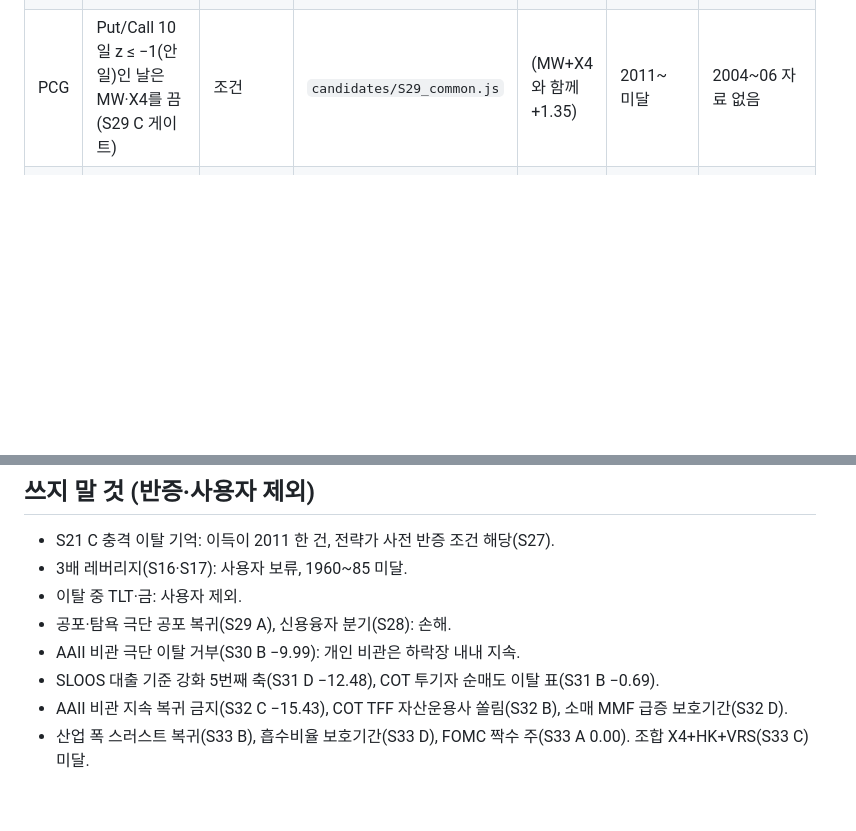
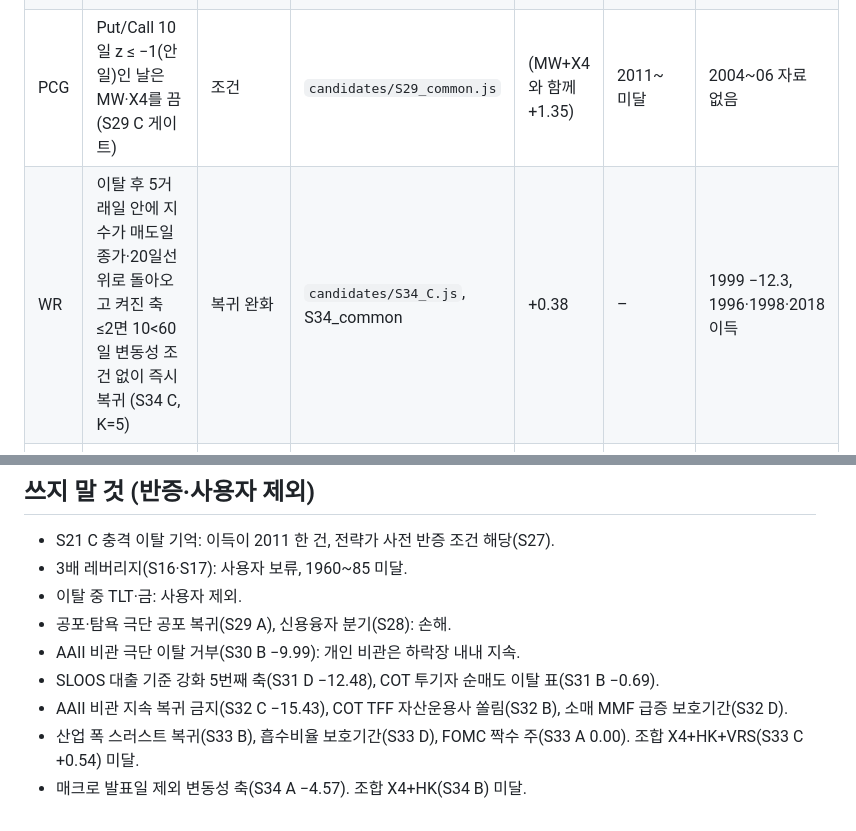
Before and after one commit to achl0902-web/back-testing, a Markdown page: qld/research/ELEMENTS.md, 2 parts joined by grey strips. Drawn GitHub-style; blank space fills up the shorter version.

Commit message:
ELEMENTS after S34 (WR)

```diff
--- a/qld/research/ELEMENTS.md
+++ b/qld/research/ELEMENTS.md
@@ -17,6 +17,7 @@
 | HK | 2년물 252일 +1.5%p 인상 국면이면 보호기간 3표→2표 (S25 B) | exitVotes | `candidates/S27_common.js` hike | +0.16 | 1960~85 행동 변화 0 | 2000 한 해 의존 |
 | ENS | 문턱 ×0.8·×1·×1.2 챔피언 3개 다수결 (S19 C, d=0.2) | 전체 | `candidates/S19_C.js` | +0.10 | – | |
 | PCG | Put/Call 10일 z ≤ −1(안일)인 날은 MW·X4를 끔 (S29 C 게이트) | 조건 | `candidates/S29_common.js` | (MW+X4와 함께 +1.35) | 2011~ 미달 | 2004~06 자료 없음 |
+| WR | 이탈 후 5거래일 안에 지수가 매도일 종가·20일선 위로 돌아오고 켜진 축 ≤2면 10<60일 변동성 조건 없이 즉시 복귀 (S34 C, K=5) | 복귀 완화 | `candidates/S34_C.js`, S34_common | +0.38 | – | 1999 −12.3, 1996·1998·2018 이득 |
 | VRS | 최근 20거래일 안에 VRP(VIX² − S&P 21일 실현분산) 756일 z ≥ 1이었고 지금 SKEW z ≤ 0이면 켜진 축 2개까지 복귀 허용 (S30 C, th=1) | enterOk 완화 | `candidates/S30_C.js`, S30_common | +0.25 | 1990~ 자료, 1960~85 없음 | 2002·2011 이득, 2009·2003 손해. S31: MW·X4와 함께 쓰면 −4.71(2009 −32.8) → MW와 같이 쓰지 말 것. VIX 기간구조를 더해도 몫 0 |
 
 ## 쓰지 말 것 (반증·사용자 제외)
@@ -27,4 +28,5 @@
 - AAII 비관 극단 이탈 거부(S30 B −9.99): 개인 비관은 하락장 내내 지속.
 - SLOOS 대출 기준 강화 5번째 축(S31 D −12.48), COT 투기자 순매도 이탈 표(S31 B −0.69).
 - AAII 비관 지속 복귀 금지(S32 C −15.43), COT TFF 자산운용사 쏠림(S32 B), 소매 MMF 급증 보호기간(S32 D).
-- 산업 폭 스러스트 복귀(S33 B), 흡수비율 보호기간(S33 D), FOMC 짝수 주(S33 A 0.00). 조합 X4+HK+VRS(S33 C) 미달.
+- 산업 폭 스러스트 복귀(S33 B), 흡수비율 보호기간(S33 D), FOMC 짝수 주(S33 A 0.00). 조합 X4+HK+VRS(S33 C +0.54) 미달.
+- 매크로 발표일 제외 변동성 축(S34 A −4.57). 조합 X4+HK(S34 B) 미달.
```
